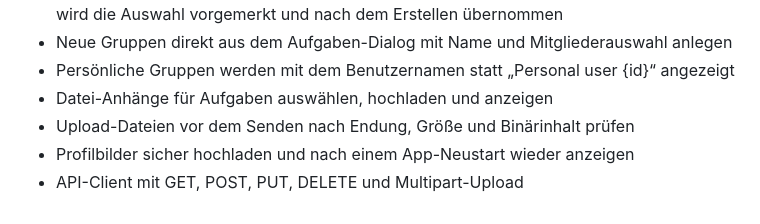
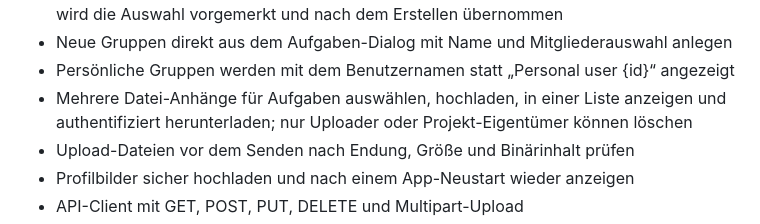
Before and after one commit to Ahmadizaldeen/bienenplan_frontend, a Markdown page: README.md, the part around the change. Rendered like a GitHub page.

Commit message:
docs: enhance file attachment handling in task dialog to support multiple uploads and authenticated downloads

```diff
--- a/README.md
+++ b/README.md
@@ -27,7 +27,7 @@ Planung und Verwaltung von Projekten, Containern und Aufgaben. Die Daten werden
   wird die Auswahl vorgemerkt und nach dem Erstellen übernommen
 - Neue Gruppen direkt aus dem Aufgaben-Dialog mit Name und Mitgliederauswahl anlegen
 - Persönliche Gruppen werden mit dem Benutzernamen statt „Personal user {id}“ angezeigt
-- Datei-Anhänge für Aufgaben auswählen, hochladen und anzeigen
+- Mehrere Datei-Anhänge für Aufgaben auswählen, hochladen, in einer Liste anzeigen und authentifiziert herunterladen; nur Uploader oder Projekt-Eigentümer können löschen
 - Upload-Dateien vor dem Senden nach Endung, Größe und Binärinhalt prüfen
 - Profilbilder sicher hochladen und nach einem App-Neustart wieder anzeigen
 - API-Client mit GET, POST, PUT, DELETE und Multipart-Upload
```
